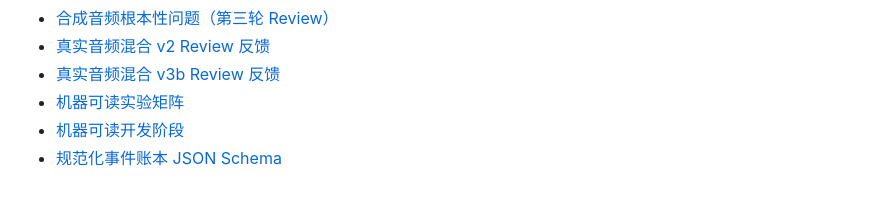
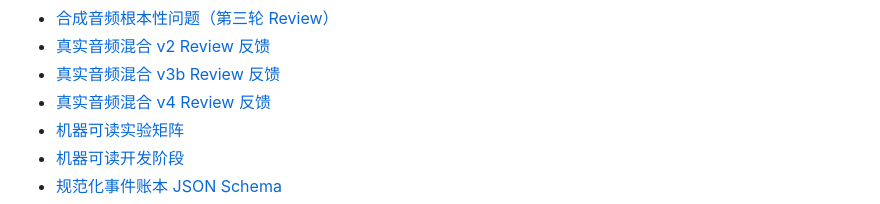
Before and after one commit to Anachronism-N/complex-audio-caption, a Markdown page: README.md, the part around the change. Drawn GitHub-style.

```diff
--- a/README.md
+++ b/README.md
@@ -50,6 +50,7 @@
 - [合成音频根本性问题（第三轮 Review）](docs/16_synthetic_audio_fundamental_issues.md)
 - [真实音频混合 v2 Review 反馈](docs/17_real_mix_v2_review_feedback.md)
 - [真实音频混合 v3b Review 反馈](docs/18_real_mix_v3b_review_feedback.md)
+- [真实音频混合 v4 Review 反馈](docs/19_real_mix_v4_review_feedback.md)
 - [机器可读实验矩阵](configs/experiment_matrix.yaml)
 - [机器可读开发阶段](configs/pipeline_stages.yaml)
 - [规范化事件账本 JSON Schema](schemas/sceneledger.schema.json)
```
Also changed, not shown: docs/19_real_mix_v4_review_feedback.md (added, +73 -0 lines).
